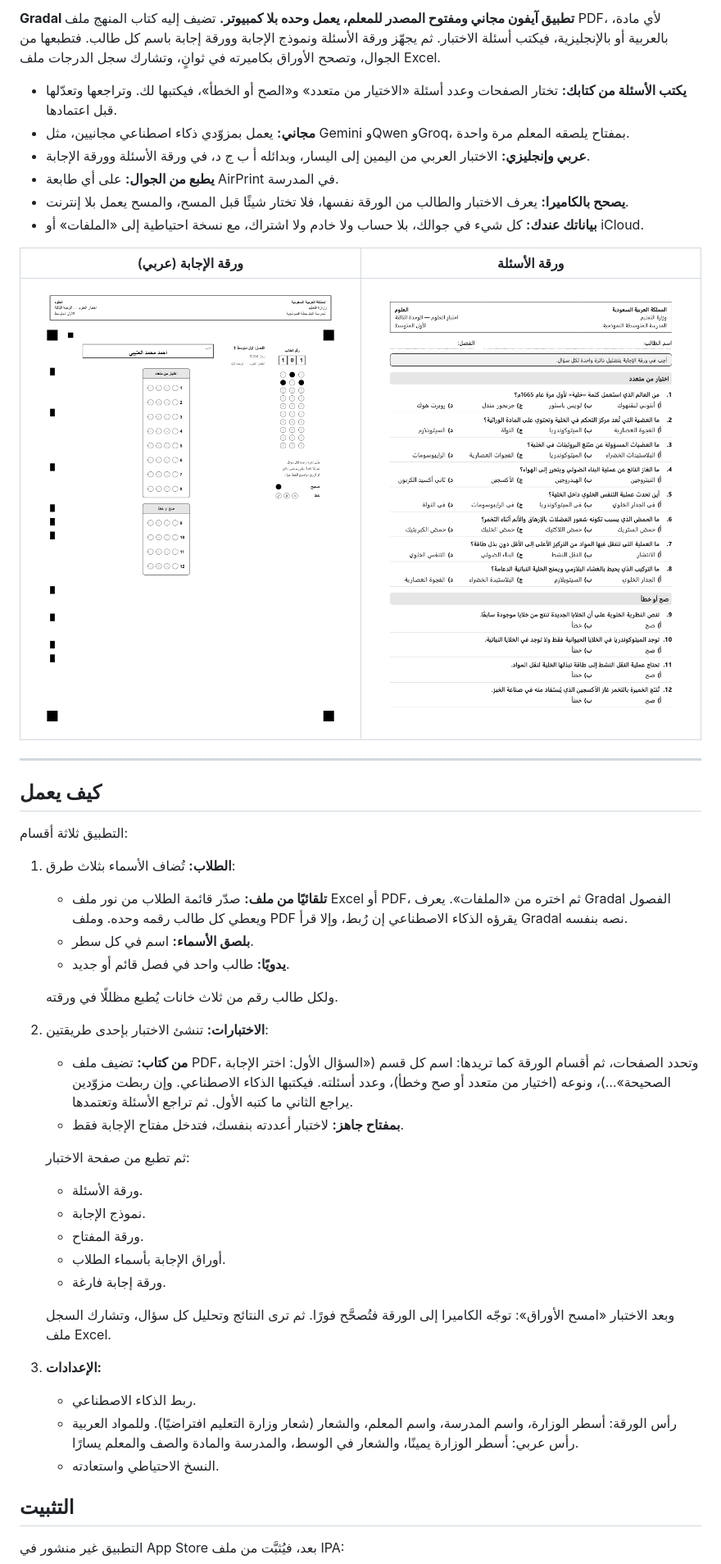
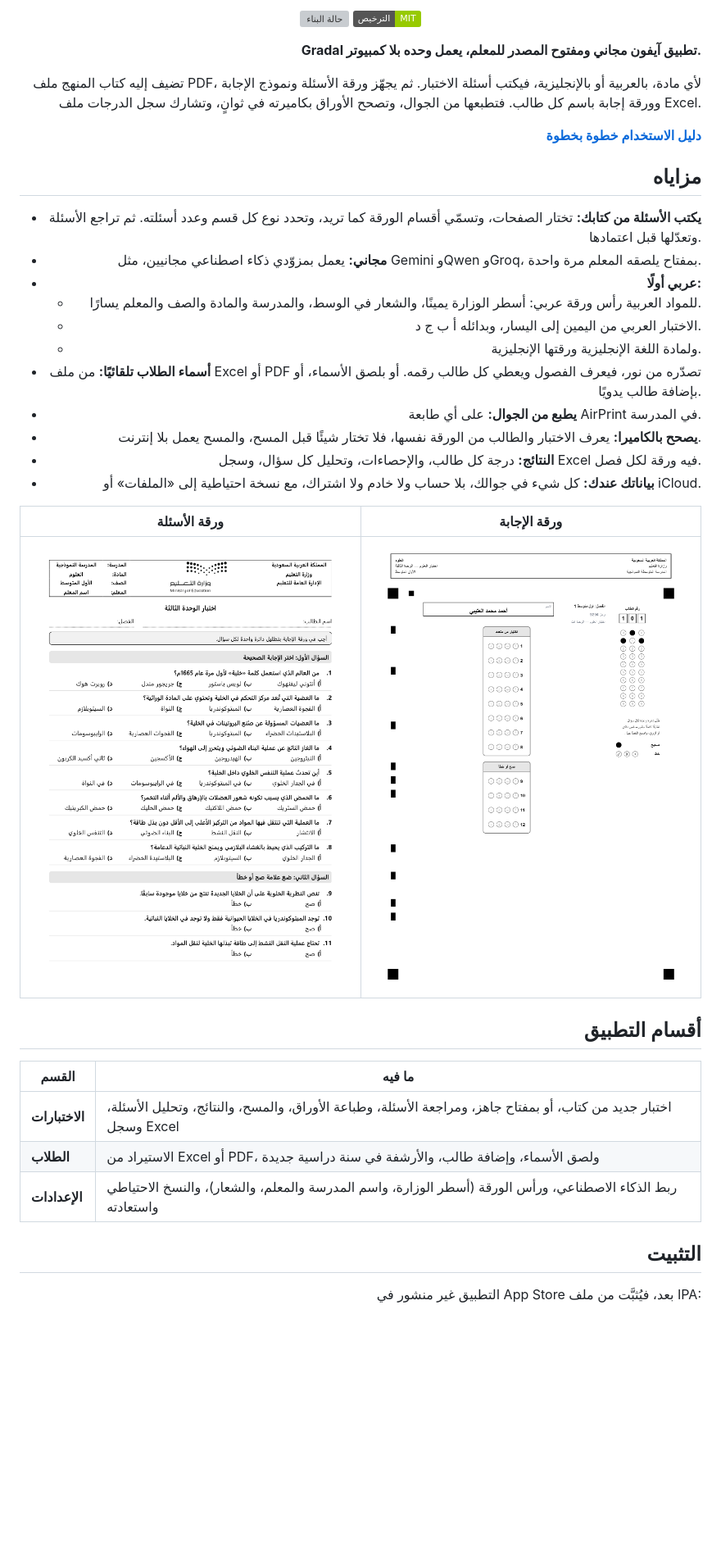
Before and after one commit to ibnkabed/gradal, a Markdown page: README.md, the part around one of its changes. Shown at 82% size. Drawn GitHub-style; pictures changed too: docs/screenshots/paper-ar.png; badges without logos; blank space fills up the shorter version; grey boxes are pictures that could not be loaded.

Commit message:
README كله بالعربية مع الأيقونة، ودليل الاستخدام بالعربية، ورأس الورقة العربي في المرجع، وصور جديدة
Co-Authored-By: Claude Opus 5.5 <noreply@anthropic.com>

```diff
--- a/README.md
+++ b/README.md
@@ -7,45 +6,40 @@
 
-**Gradal تطبيق آيفون مجاني ومفتوح المصدر للمعلم، يعمل وحده بلا كمبيوتر.** تضيف إليه كتاب المنهج ملف PDF، لأي مادة، بالعربية أو بالإنجليزية، فيكتب أسئلة الاختبار. ثم يجهّز ورقة الأسئلة ونموذج الإجابة وورقة إجابة باسم كل طالب. فتطبعها من الجوال، وتصحح الأوراق بكاميرته في ثوانٍ، وتشارك سجل الدرجات ملف Excel.
+<p align="center">
+<a href="https://github.com/ibnkabed/gradal/actions/workflows/build-ipa.yml"><img src="https://github.com/ibnkabed/gradal/actions/workflows/build-ipa.yml/badge.svg" alt="حالة البناء"></a>
+<a href="LICENSE"><img src="https://img.shields.io/badge/الترخيص-MIT-green.svg" alt="الترخيص MIT"></a>
+</p>
 
-- **يكتب الأسئلة من كتابك:** تختار الصفحات وعدد أسئلة «الاختيار من متعدد» و«الصح أو الخطأ»، فيكتبها لك. وتراجعها وتعدّلها قبل اعتمادها.
+**Gradal تطبيق آيفون مجاني ومفتوح المصدر للمعلم، يعمل وحده بلا كمبيوتر.**
+
+تضيف إليه كتاب المنهج ملف PDF، لأي مادة، بالعربية أو بالإنجليزية، فيكتب أسئلة الاختبار. ثم يجهّز ورقة الأسئلة ونموذج الإجابة وورقة إجابة باسم كل طالب. فتطبعها من الجوال، وتصحح الأوراق بكاميرته في ثوانٍ، وتشارك سجل الدرجات ملف Excel.
+
+**[دليل الاستخدام خطوة بخطوة](دليل-الاستخدام.md)**
+
+## مزاياه
+
+- **يكتب الأسئلة من كتابك:** تختار الصفحات، وتسمّي أقسام الورقة كما تريد، وتحدد نوع كل قسم وعدد أسئلته. ثم تراجع الأسئلة وتعدّلها قبل اعتمادها.
 - **مجاني:** يعمل بمزوّدي ذكاء اصطناعي مجانيين، مثل Gemini وQwen وGroq، بمفتاح يلصقه المعلم مرة واحدة.
-- **عربي وإنجليزي:** الاختبار العربي من اليمين إلى اليسار، وبدائله أ ب ج د، في ورقة الأسئلة وورقة الإجابة.
+- **عربي أولًا:**
+  - للمواد العربية رأس ورقة عربي: أسطر الوزارة يمينًا، والشعار في الوسط، والمدرسة والمادة والصف والمعلم يسارًا.
+  - الاختبار العربي من اليمين إلى اليسار، وبدائله أ ب ج د.
+  - ولمادة اللغة الإنجليزية ورقتها الإنجليزية.
+- **أسماء الطلاب تلقائيًا:** من ملف Excel أو PDF تصدّره من نور، فيعرف الفصول ويعطي كل طالب رقمه. أو بلصق الأسماء، أو بإضافة طالب يدويًا.
 - **يطبع من الجوال:** على أي طابعة AirPrint في المدرسة.
 - **يصحح بالكاميرا:** يعرف الاختبار والطالب من الورقة نفسها، فلا تختار شيئًا قبل المسح، والمسح يعمل بلا إنترنت.
+- **النتائج:** درجة كل طالب، والإحصاءات، وتحليل كل سؤال، وسجل Excel فيه ورقة لكل فصل.
 - **بياناتك عندك:** كل شيء في جوالك، بلا حساب ولا خادم ولا اشتراك، مع نسخة احتياطية إلى «الملفات» أو iCloud.
 
-| ورقة الإجابة (عربي) | ورقة الأسئلة |
+| ورقة الأسئلة | ورقة الإجابة |
 |---|---|
-| ![ورقة إجابة عربية باسم الطالب ورقمه مظللًا](docs/screenshots/sheet-ar.png) | ![ورقة أسئلة عربية كتبها الذكاء الاصطناعي](docs/screenshots/paper-ar.png) |
+| ![ورقة أسئلة عربية برأس الوزارة كتبها الذكاء الاصطناعي](docs/screenshots/paper-ar.png) | ![ورقة إجابة عربية برأس الوزارة والدوائر مظللة بالمفتاح](docs/screenshots/sheet-ar.png) |
 
----
+## أقسام التطبيق
 
-## كيف يعمل
-
-التطبيق ثلاثة أقسام:
-
-1. **الطلاب:** تُضاف الأسماء بثلاث طرق:
-   - **تلقائيًا من ملف:** صدّر قائمة الطلاب من نور ملف Excel أو PDF، ثم اختره من «الملفات». يعرف Gradal الفصول ويعطي كل طالب رقمه وحده. وملف PDF يقرؤه الذكاء الاصطناعي إن رُبط، وإلا قرأ Gradal نصه بنفسه.
-   - **بلصق الأسماء:** اسم في كل سطر.
-   - **يدويًا:** طالب واحد في فصل قائم أو جديد.
-
-   ولكل طالب رقم من ثلاث خانات يُطبع مظللًا في ورقته.
-2. **الاختبارات:** تنشئ الاختبار بإحدى طريقتين:
-   - **من كتاب:** تضيف ملف PDF، وتحدد الصفحات، ثم أقسام الورقة كما تريدها: اسم كل قسم («السؤال الأول: اختر الإجابة الصحيحة»…)، ونوعه (اختيار من متعدد أو صح وخطأ)، وعدد أسئلته. فيكتبها الذكاء الاصطناعي. وإن ربطت مزوّدين يراجع الثاني ما كتبه الأول. ثم تراجع الأسئلة وتعتمدها.
-   - **بمفتاح جاهز:** لاختبار أعددته بنفسك، فتدخل مفتاح الإجابة فقط.
-
-   ثم تطبع من صفحة الاختبار:
-   - ورقة الأسئلة.
-   - نموذج الإجابة.
-   - ورقة المفتاح.
-   - أوراق الإجابة بأسماء الطلاب.
-   - ورقة إجابة فارغة.
-
-   وبعد الاختبار «امسح الأوراق»: توجّه الكاميرا إلى الورقة فتُصحَّح فورًا. ثم ترى النتائج وتحليل كل سؤال، وتشارك السجل ملف Excel.
-3. **الإعدادات:**
-   - ربط الذكاء الاصطناعي.
-   - رأس الورقة: أسطر الوزارة، واسم المدرسة، واسم المعلم، والشعار (شعار وزارة التعليم افتراضيًا). وللمواد العربية رأس عربي: أسطر الوزارة يمينًا، والشعار في الوسط، والمدرسة والمادة والصف والمعلم يسارًا.
-   - النسخ الاحتياطي واستعادته.
+| القسم | ما فيه |
+|---|---|
+| **الاختبارات** | اختبار جديد من كتاب، أو بمفتاح جاهز، ومراجعة الأسئلة، وطباعة الأوراق، والمسح، والنتائج، وتحليل الأسئلة، وسجل Excel |
+| **الطلاب** | الاستيراد من Excel أو PDF، ولصق الأسماء، وإضافة طالب، والأرشفة في سنة دراسية جديدة |
+| **الإعدادات** | ربط الذكاء الاصطناعي، ورأس الورقة (أسطر الوزارة، واسم المدرسة والمعلم، والشعار)، والنسخ الاحتياطي واستعادته |
 
 ## التثبيت
 
```
Also changed, not shown: other parts of README.md (+35 -32 lines), دليل-الاستخدام.md (added, +220 -0 lines), docs/icon.png (added), 3 other files.
